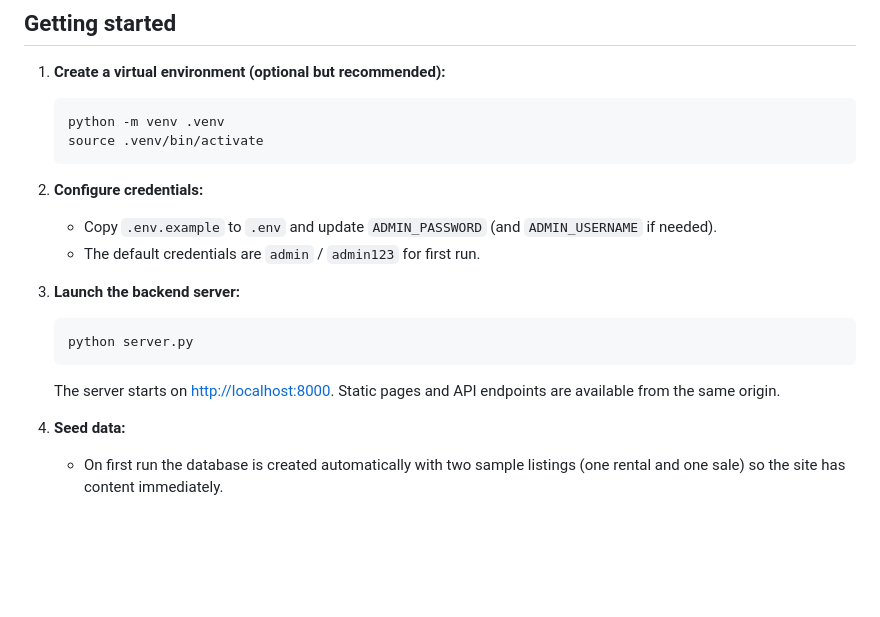
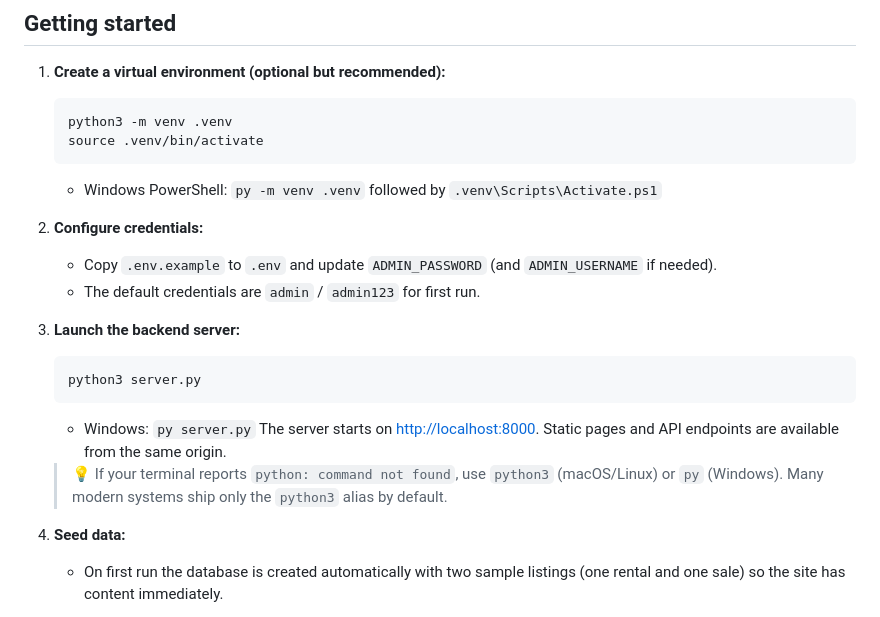
Before and after one commit to MichaelDViau/Kunaay_Demo, a Markdown page: README.md, the part around the change. GitHub-like rendering; blank space fills up the shorter version.

Commit message:
Clarify Python command usage in README

````diff
--- a/README.md
+++ b/README.md
@@ -13,9 +13,10 @@ Kunaay Real Estate curates vacation rentals and property sales throughout the Ri
 
 1. **Create a virtual environment (optional but recommended):**
    ```bash
-   python -m venv .venv
+   python3 -m venv .venv
    source .venv/bin/activate
    ```
+   - Windows PowerShell: `py -m venv .venv` followed by `.venv\Scripts\Activate.ps1`
 
 2. **Configure credentials:**
    - Copy `.env.example` to `.env` and update `ADMIN_PASSWORD` (and `ADMIN_USERNAME` if needed).
@@ -23,9 +24,12 @@ Kunaay Real Estate curates vacation rentals and property sales throughout the Ri
 
 3. **Launch the backend server:**
    ```bash
-   python server.py
+   python3 server.py
    ```
+   - Windows: `py server.py`
    The server starts on [http://localhost:8000](http://localhost:8000). Static pages and API endpoints are available from the same origin.
+
+   > 💡 If your terminal reports `python: command not found`, use `python3` (macOS/Linux) or `py` (Windows). Many modern systems ship only the `python3` alias by default.
 
 4. **Seed data:**
    - On first run the database is created automatically with two sample listings (one rental and one sale) so the site has content immediately.
````
